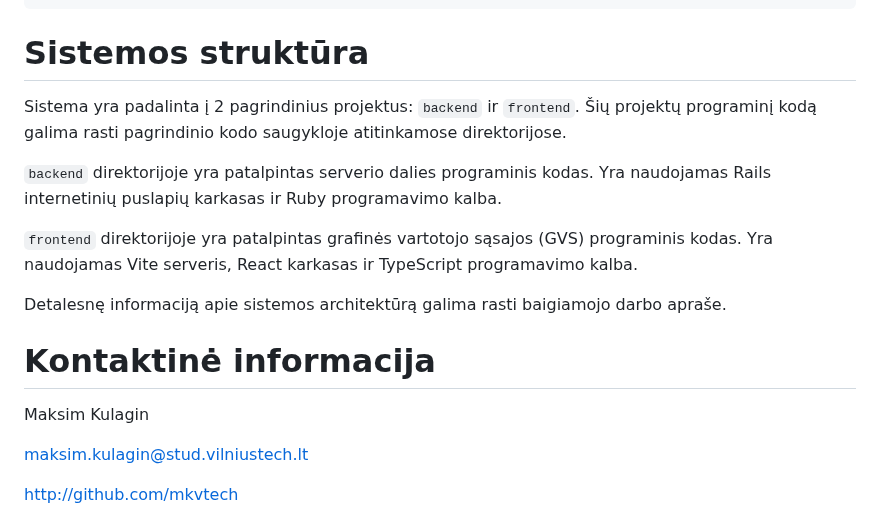
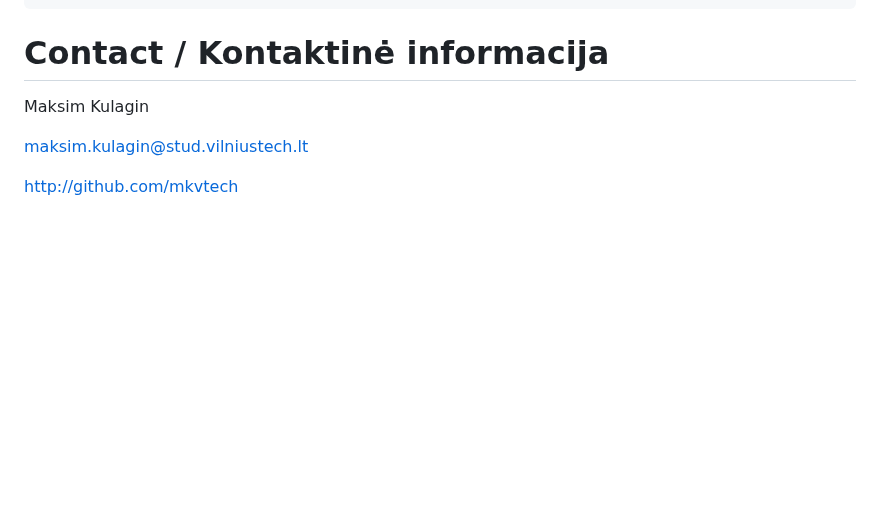
Before and after one commit to mkvtech/vtjmk, a Markdown page: README.md, the part around one of its changes. Rendered like a GitHub page; blank space fills up the shorter version.

````diff
--- a/README.md
+++ b/README.md
@@ -154,17 +149,7 @@ Testų paleidimas (3 min.):
 yarn playwright test
 ```
 
-# Sistemos struktūra
-
-Sistema yra padalinta į 2 pagrindinius projektus: `backend` ir `frontend`. Šių projektų programinį kodą galima rasti pagrindinio kodo saugykloje atitinkamose direktorijose.
-
-`backend` direktorijoje yra patalpintas serverio dalies programinis kodas. Yra naudojamas Rails internetinių puslapių karkasas ir Ruby programavimo kalba.
-
-`frontend` direktorijoje yra patalpintas grafinės vartotojo sąsajos (GVS) programinis kodas. Yra naudojamas Vite serveris, React karkasas ir TypeScript programavimo kalba.
-
-Detalesnę informaciją apie sistemos architektūrą galima rasti baigiamojo darbo apraše.
-
-# Kontaktinė informacija
+# Contact / Kontaktinė informacija
 
 Maksim Kulagin
 
````
Also changed, not shown: other parts of README.md (+87 -92 lines).
